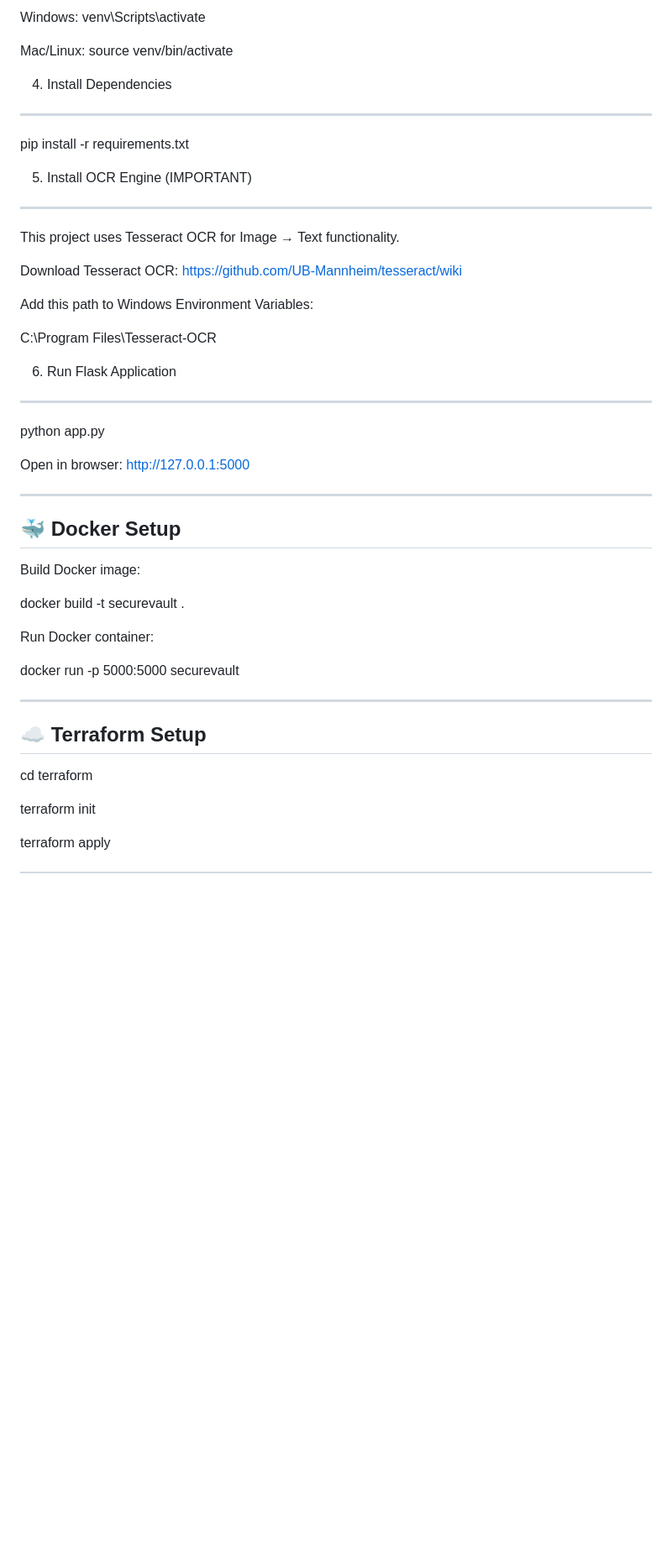
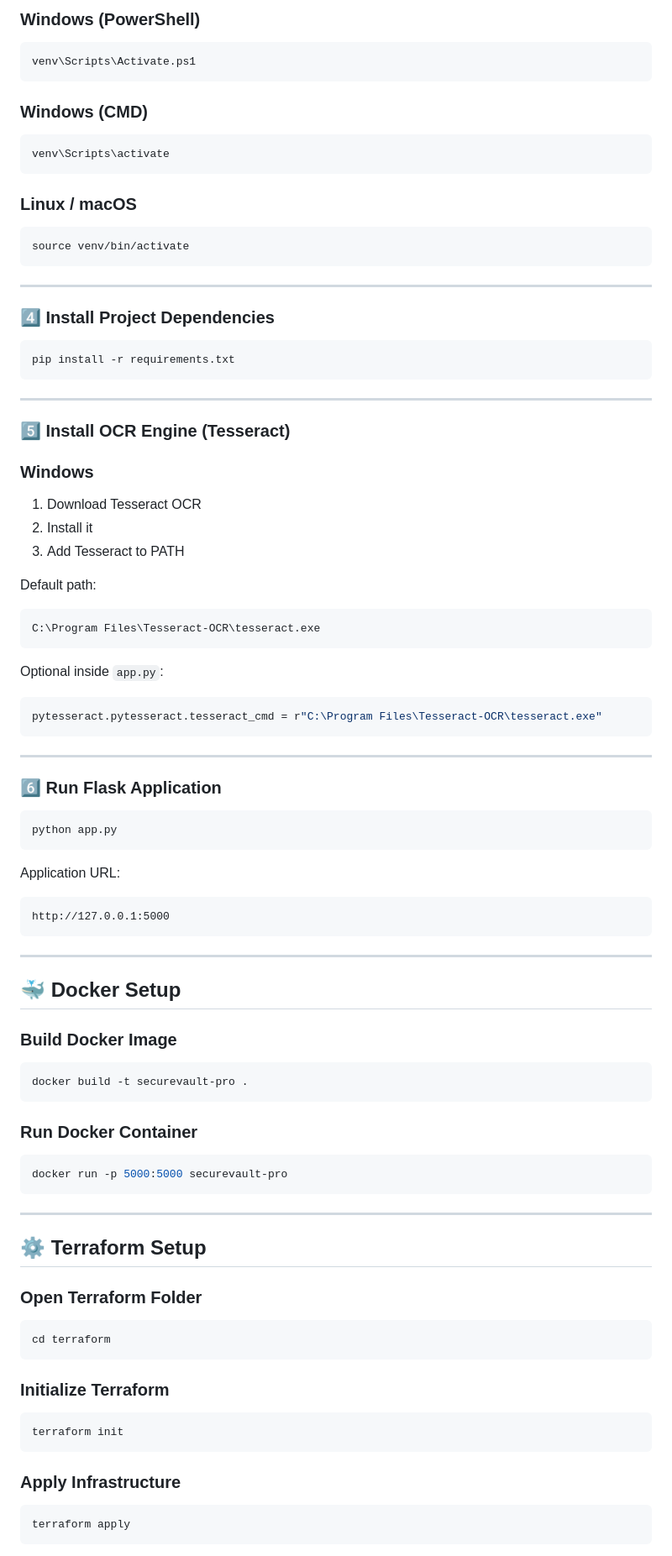
Before and after one commit to RizwanMemar/SecureVault-Pro-File-Security-DevOps-Project, a Markdown page: README.md, the part around one of its changes. Shown at 84% size. GitHub-like rendering; blank space fills up the shorter version.

Commit message:
Update SecureVault Pro README after project rename

````diff
--- a/README.md
+++ b/README.md
@@ -115,61 +136,101 @@ python -m venv venv
 
-Windows:
+### Windows (PowerShell)
+
+```bash
+venv\Scripts\Activate.ps1
+```
+
+### Windows (CMD)
+
+```bash
 venv\Scripts\activate
+```
 
-Mac/Linux:
+### Linux / macOS
+
+```bash
 source venv/bin/activate
+```
 
+---
 
-4. Install Dependencies
------------------------
+### 4️⃣ Install Project Dependencies
 
+```bash
 pip install -r requirements.txt
+```
 
+---
 
-5. Install OCR Engine (IMPORTANT)
----------------------------------
+### 5️⃣ Install OCR Engine (Tesseract)
 
-This project uses Tesseract OCR for Image → Text functionality.
+### Windows
 
-Download Tesseract OCR:
-https://github.com/UB-Mannheim/tesseract/wiki
+1. Download Tesseract OCR
+2. Install it
+3. Add Tesseract to PATH
 
-Add this path to Windows Environment Variables:
+Default path:
 
-C:\Program Files\Tesseract-OCR
+```text
+C:\Program Files\Tesseract-OCR\tesseract.exe
+```
 
+Optional inside `app.py`:
 
-6. Run Flask Application
-------------------------
+```python
+pytesseract.pytesseract.tesseract_cmd = r"C:\Program Files\Tesseract-OCR\tesseract.exe"
+```
 
+---
+
+### 6️⃣ Run Flask Application
+
+```bash
 python app.py
+```
 
+Application URL:
 
-Open in browser:
+```text
 http://127.0.0.1:5000
-
+```
 
 ---
 
 ## 🐳 Docker Setup
 
-Build Docker image:
+### Build Docker Image
 
-docker build -t securevault .
+```bash
+docker build -t securevault-pro .
+```
 
+### Run Docker Container
 
-Run Docker container:
-
-docker run -p 5000:5000 securevault
-
+```bash
+docker run -p 5000:5000 securevault-pro
+```
 
 ---
 
-## ☁️ Terraform Setup
+## ⚙️ Terraform Setup
 
+### Open Terraform Folder
+
+```bash
 cd terraform
+```
 
+### Initialize Terraform
+
+```bash
 terraform init
+```
 
+### Apply Infrastructure
+
+```bash
 terraform apply
+```
 
````
Also changed, not shown: other parts of README.md (+67 -65 lines).
